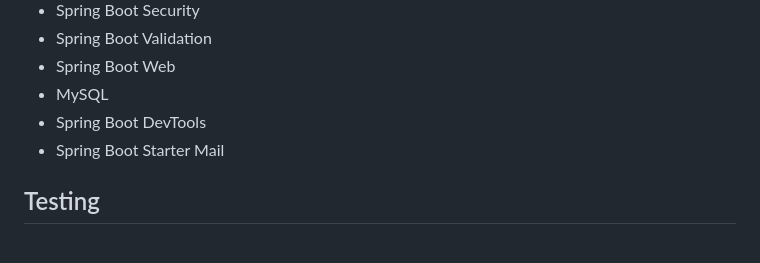
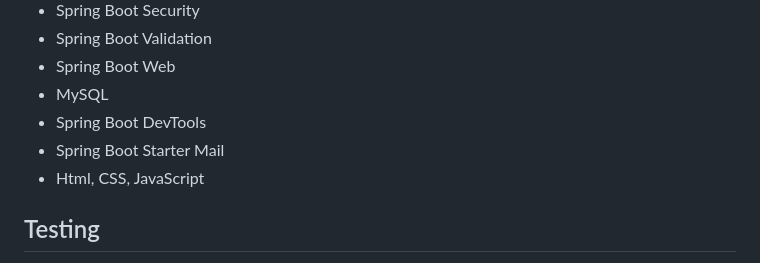
Before and after one commit to ec-mentors/project-module-wanna-help, a Markdown page: README.md, the part around the change. Drawn GitHub-style.

```diff
--- a/README.md
+++ b/README.md
@@ -52,6 +52,7 @@ To better understand the features and functionality of the Volunteer Connection
 - MySQL
 - Spring Boot DevTools
 - Spring Boot Starter Mail
+- Html, CSS, JavaScript
 
 ## Testing
 
```
